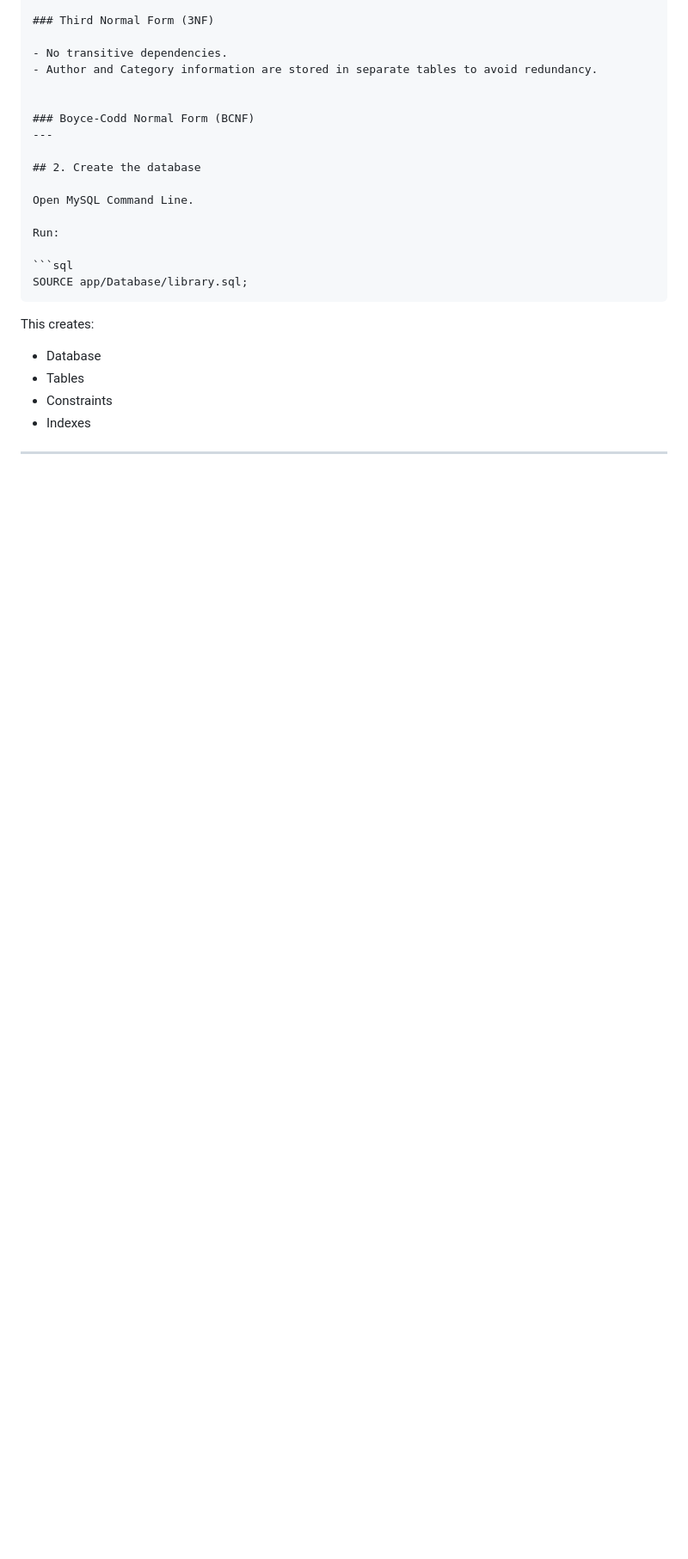
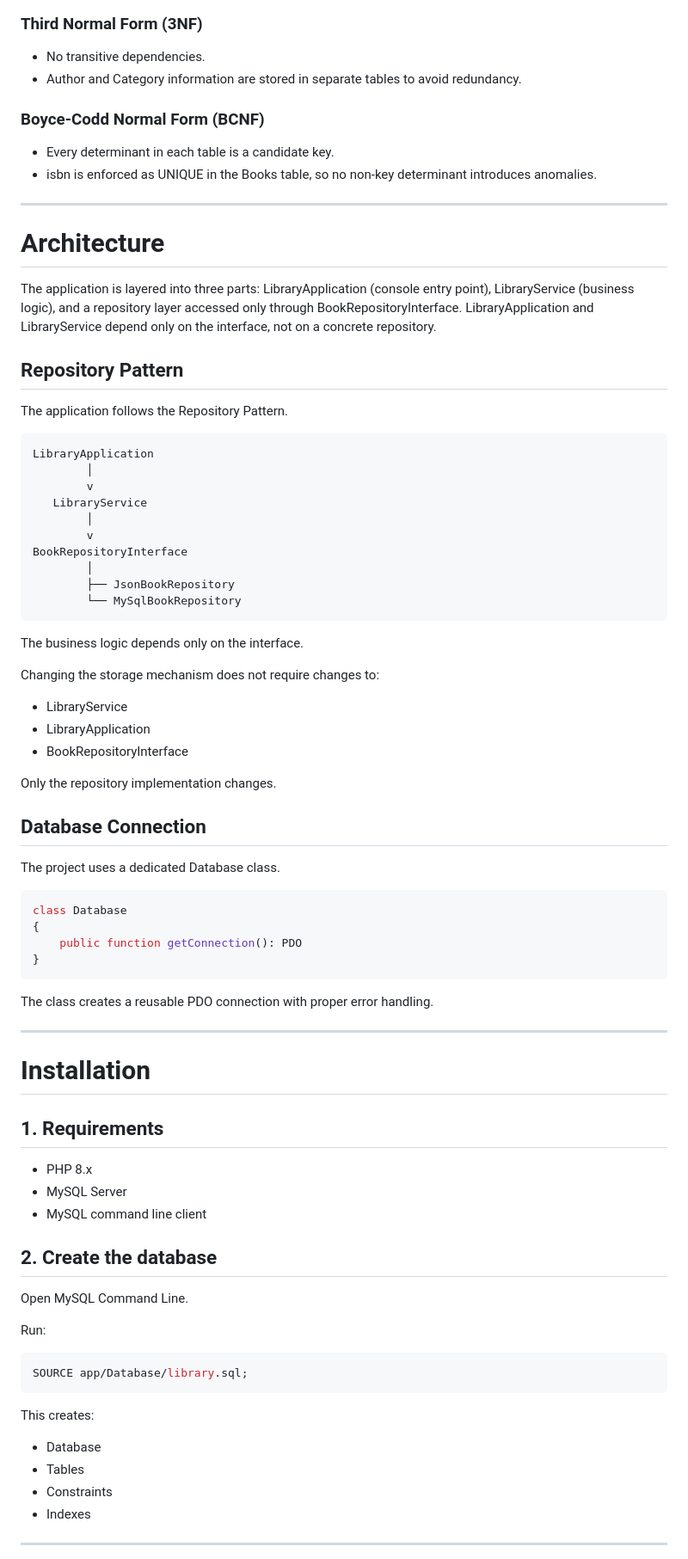
Before and after one commit to AhmadSubhan0634/Library-System, a Markdown page: README.md, the part around one of its changes. Shown at 86% size. Drawn GitHub-style; blank space fills up the shorter version.

Commit message:
Add installation, architecture, and usage instructions in README.md.

````diff
--- a/README.md
+++ b/README.md
@@ -176,7 +176,65 @@ The database is normalized to Third Normal Form (3NF).
 
 
 ### Boyce-Codd Normal Form (BCNF)
+
+- Every determinant in each table is a candidate key.
+- isbn is enforced as UNIQUE in the Books table, so no non-key determinant introduces anomalies.
+
 ---
+
+# Architecture
+
+The application is layered into three parts: LibraryApplication (console entry point), LibraryService (business logic), and a repository layer accessed only through BookRepositoryInterface. LibraryApplication and LibraryService depend only on the interface, not on a concrete repository.
+
+## Repository Pattern
+
+The application follows the Repository Pattern.
+
+```
+LibraryApplication
+        │
+        v
+   LibraryService
+        │
+        v
+BookRepositoryInterface
+        │
+        ├── JsonBookRepository
+        └── MySqlBookRepository
+```
+
+The business logic depends only on the interface.
+
+Changing the storage mechanism does not require changes to:
+
+- LibraryService
+- LibraryApplication
+- BookRepositoryInterface
+
+Only the repository implementation changes.
+
+## Database Connection
+
+The project uses a dedicated Database class.
+
+```php
+class Database
+{
+    public function getConnection(): PDO
+}
+```
+
+The class creates a reusable PDO connection with proper error handling.
+
+---
+
+# Installation
+
+## 1. Requirements
+
+- PHP 8.x
+- MySQL Server
+- MySQL command line client
 
 ## 2. Create the database
 
````
Also changed, not shown: other parts of README.md (+21 -36 lines).
